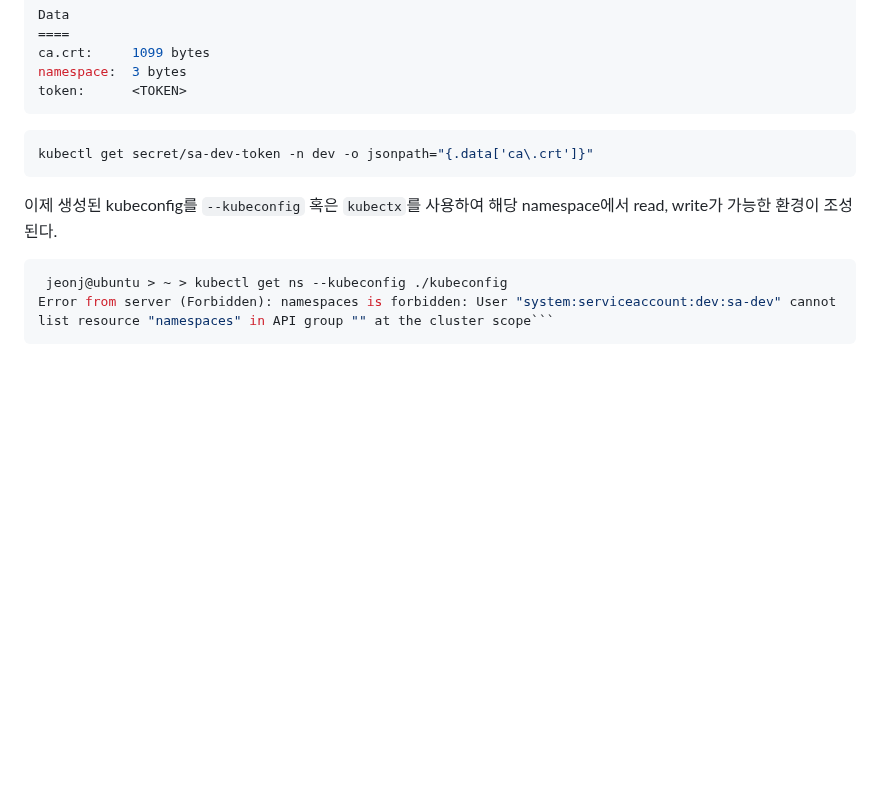
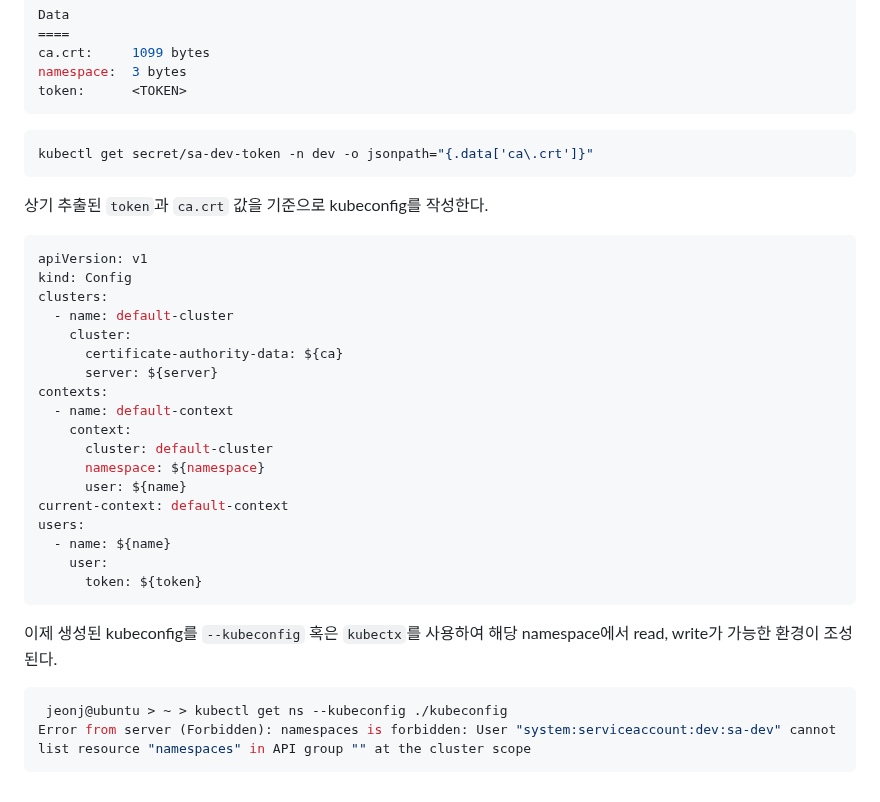
Before and after one commit to ddung1203/TIL, a Markdown page: k8s/05_Namespace.md, the part around the change. Drawn GitHub-style; blank space fills up the shorter version.

Commit message:
[MOD] Public Cluster for muplitple developer

`````diff
--- a/k8s/05_Namespace.md
+++ b/k8s/05_Namespace.md
@@ -180,9 +180,32 @@ token:      <TOKEN>
 kubectl get secret/sa-dev-token -n dev -o jsonpath="{.data['ca\.crt']}"
 ```
 
+상기 추출된 `token`과 `ca.crt` 값을 기준으로 kubeconfig를 작성한다.
+
+```yaml
+apiVersion: v1
+kind: Config
+clusters:
+  - name: default-cluster
+    cluster:
+      certificate-authority-data: ${ca}
+      server: ${server}
+contexts:
+  - name: default-context
+    context:
+      cluster: default-cluster
+      namespace: ${namespace}
+      user: ${name}
+current-context: default-context
+users:
+  - name: ${name}
+    user:
+      token: ${token}
+```
+
 이제 생성된 kubeconfig를 `--kubeconfig` 혹은 `kubectx`를 사용하여 해당 namespace에서 read, write가 가능한 환경이 조성된다.
 
-````bash
+```bash
  jeonj@ubuntu > ~ > kubectl get ns --kubeconfig ./kubeconfig
-Error from server (Forbidden): namespaces is forbidden: User "system:serviceaccount:dev:sa-dev" cannot list resource "namespaces" in API group "" at the cluster scope```
-````
+Error from server (Forbidden): namespaces is forbidden: User "system:serviceaccount:dev:sa-dev" cannot list resource "namespaces" in API group "" at the cluster scope
+```
`````
